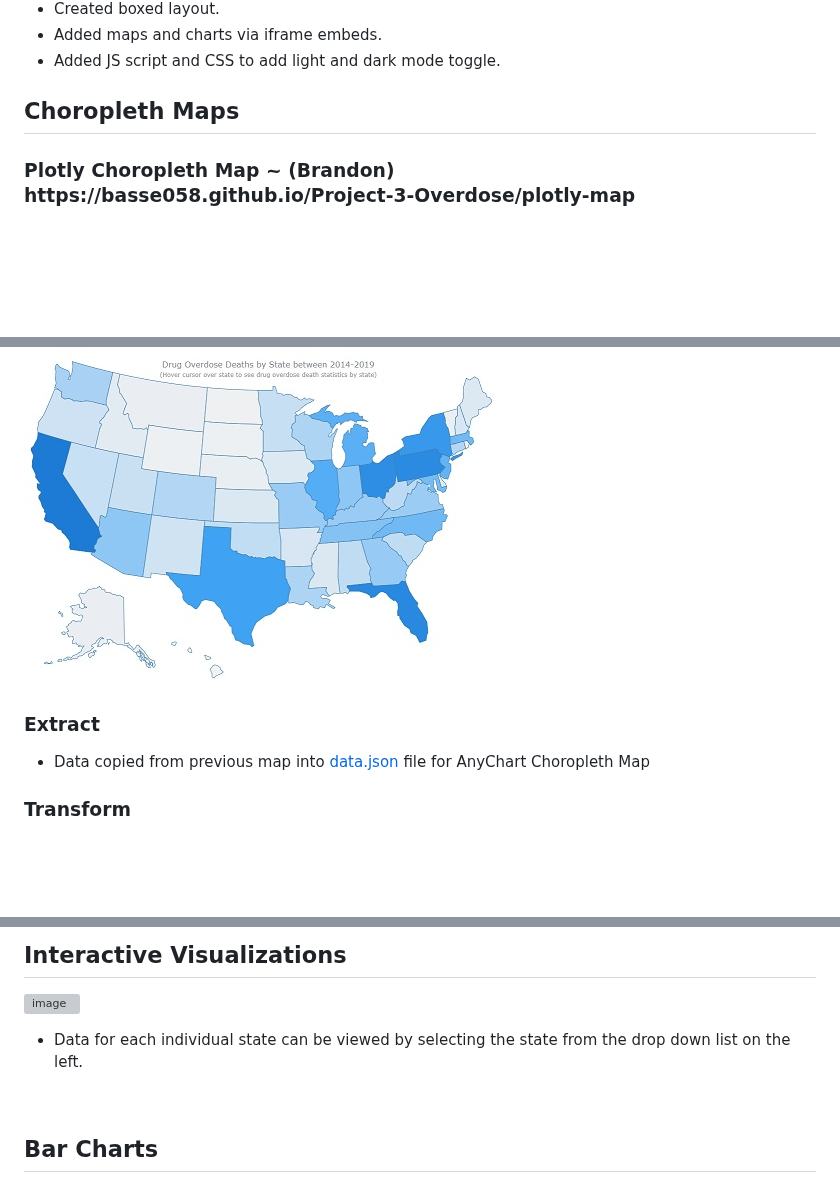
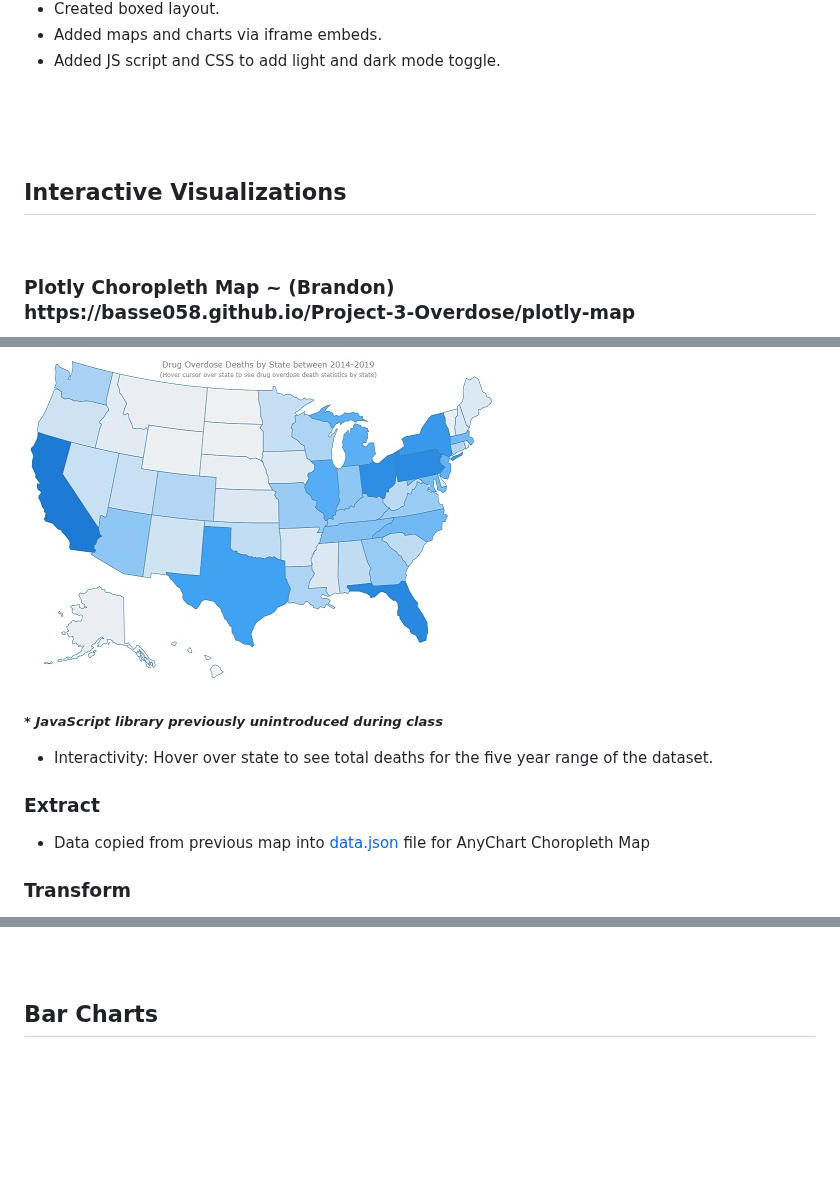
Before and after one commit to basse058/Project-3-Overdose, a Markdown page: README.md, 3 parts joined by grey strips. GitHub-like rendering; blank space fills up the shorter version; grey boxes are pictures that could not be loaded.

```diff
--- a/README.md
+++ b/README.md
@@ -32,9 +33,11 @@ https://basse058.github.io/Project-3-Overdose/templates/index.html</h2>
   <li>Added maps and charts via iframe embeds.</li>
   <li>Added JS script and CSS to add light and dark mode toggle.</li>
 </ul>
-
-
-<h2>Choropleth Maps</h2>
+<br>
+<br>
+<br>
+<h2>Interactive Visualizations</h2>
+<br>
 <h3>Plotly Choropleth Map ~ (Brandon)<br>
 https://basse058.github.io/Project-3-Overdose/plotly-map</h3>
 <img src="assets/plotly-choropleth-map.jpg">
@@ -57,8 +63,8 @@ https://basse058.github.io/Project-3-Overdose/plotly-map</h3>
 <h3>AnyChart Choropleth Map ~ (Brandon)<br>
 https://basse058.github.io/Project-3-Overdose/anychart.html</h3>
 <img src="assets/anychart-choropleth-map.jpg">
+<h5><i>* JavaScript library previously unintroduced during class</i></h5></p>
+<p><ul><li>Interactivity: Hover over state to see total deaths for the five year range of the dataset.</ul>
 <h3>Extract</h3>
-<ul>
-  <li>Data copied from previous map into <a href="https://github.com/basse058/Project-3-Overdose/blob/main/AnyChartMap/data.json">data.json</a> file for AnyChart Choropleth Map</li>
-</ul>
+<ul><li>Data copied from previous map into <a href="https://github.com/basse058/Project-3-Overdose/blob/main/AnyChartMap/data.json">data.json</a> file for AnyChart Choropleth Map</li></ul>
 <h3>Transform</h3>
@@ -72,8 +75,5 @@ https://basse058.github.io/Project-3-Overdose/anychart.html</h3>
 </ul>
 <br>
-<h2>Interactive Visualizations</h2>
-<img width="533" alt="image" src="visualizations\InteractiveCharts.png">
-<p> <ul><li>Data for each individual state can be viewed by selecting the state from the drop down list on the left.</li></ul>
-</p>
+<br>
 <br>
 <h2>Bar Charts</h2>
```
Also changed, not shown: other parts of README.md (+18 -19 lines).
